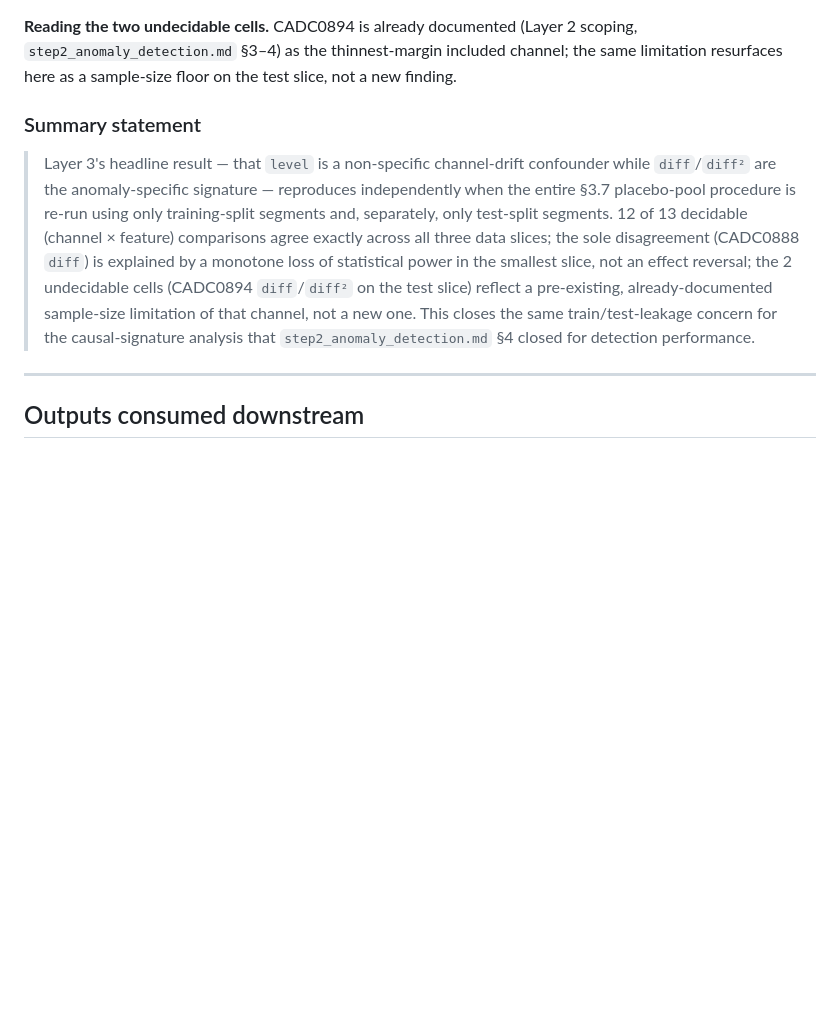
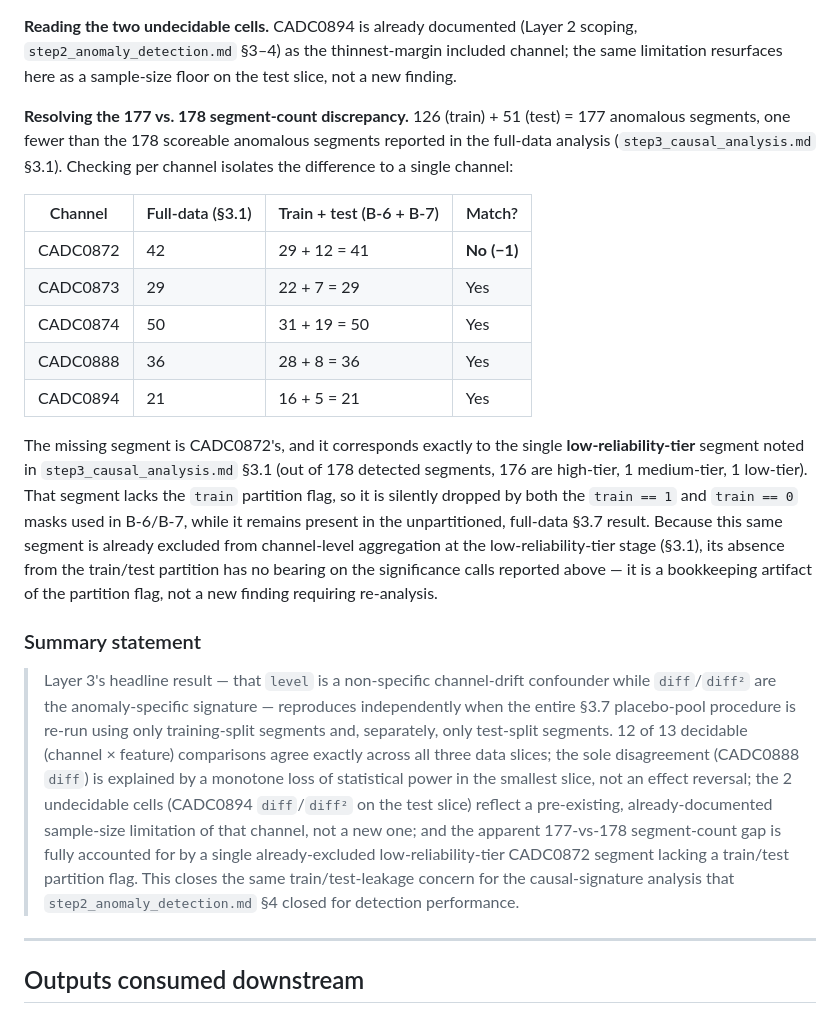
Before and after one commit to LEEYJ1021/opssat-ad-detection-causal, a Markdown page: docs/dev-log/step3b_labeling_protocol_revalidation.md, the part around the change. Rendered like a GitHub page; blank space fills up the shorter version.

```diff
--- a/docs/dev-log/step3b_labeling_protocol_revalidation.md
+++ b/docs/dev-log/step3b_labeling_protocol_revalidation.md
@@ -95,9 +95,21 @@ Filtering to `train == 0` retains 62,475 rows (25.9%) and only 51 reliable anoma
 
 **Reading the two undecidable cells.** CADC0894 is already documented (Layer 2 scoping, `step2_anomaly_detection.md` §3–4) as the thinnest-margin included channel; the same limitation resurfaces here as a sample-size floor on the test slice, not a new finding.
 
+**Resolving the 177 vs. 178 segment-count discrepancy.** 126 (train) + 51 (test) = 177 anomalous segments, one fewer than the 178 scoreable anomalous segments reported in the full-data analysis (`step3_causal_analysis.md` §3.1). Checking per channel isolates the difference to a single channel:
+
+| Channel | Full-data (§3.1) | Train + test (B-6 + B-7) | Match? |
+|---|---|---|---|
+| CADC0872 | 42 | 29 + 12 = 41 | **No (−1)** |
+| CADC0873 | 29 | 22 + 7 = 29 | Yes |
+| CADC0874 | 50 | 31 + 19 = 50 | Yes |
+| CADC0888 | 36 | 28 + 8 = 36 | Yes |
+| CADC0894 | 21 | 16 + 5 = 21 | Yes |
+
+The missing segment is CADC0872's, and it corresponds exactly to the single **low-reliability-tier** segment noted in `step3_causal_analysis.md` §3.1 (out of 178 detected segments, 176 are high-tier, 1 medium-tier, 1 low-tier). That segment lacks the `train` partition flag, so it is silently dropped by both the `train == 1` and `train == 0` masks used in B-6/B-7, while it remains present in the unpartitioned, full-data §3.7 result. Because this same segment is already excluded from channel-level aggregation at the low-reliability-tier stage (§3.1), its absence from the train/test partition has no bearing on the significance calls reported above — it is a bookkeeping artifact of the partition flag, not a new finding requiring re-analysis.
+
 ### Summary statement
 
-> Layer 3's headline result — that `level` is a non-specific channel-drift confounder while `diff`/`diff²` are the anomaly-specific signature — reproduces independently when the entire §3.7 placebo-pool procedure is re-run using only training-split segments and, separately, only test-split segments. 12 of 13 decidable (channel × feature) comparisons agree exactly across all three data slices; the sole disagreement (CADC0888 `diff`) is explained by a monotone loss of statistical power in the smallest slice, not an effect reversal; the 2 undecidable cells (CADC0894 `diff`/`diff²` on the test slice) reflect a pre-existing, already-documented sample-size limitation of that channel, not a new one. This closes the same train/test-leakage concern for the causal-signature analysis that `step2_anomaly_detection.md` §4 closed for detection performance.
+> Layer 3's headline result — that `level` is a non-specific channel-drift confounder while `diff`/`diff²` are the anomaly-specific signature — reproduces independently when the entire §3.7 placebo-pool procedure is re-run using only training-split segments and, separately, only test-split segments. 12 of 13 decidable (channel × feature) comparisons agree exactly across all three data slices; the sole disagreement (CADC0888 `diff`) is explained by a monotone loss of statistical power in the smallest slice, not an effect reversal; the 2 undecidable cells (CADC0894 `diff`/`diff²` on the test slice) reflect a pre-existing, already-documented sample-size limitation of that channel, not a new one; and the apparent 177-vs-178 segment-count gap is fully accounted for by a single already-excluded low-reliability-tier CADC0872 segment lacking a train/test partition flag. This closes the same train/test-leakage concern for the causal-signature analysis that `step2_anomaly_detection.md` §4 closed for detection performance.
 
 ---
 
```
